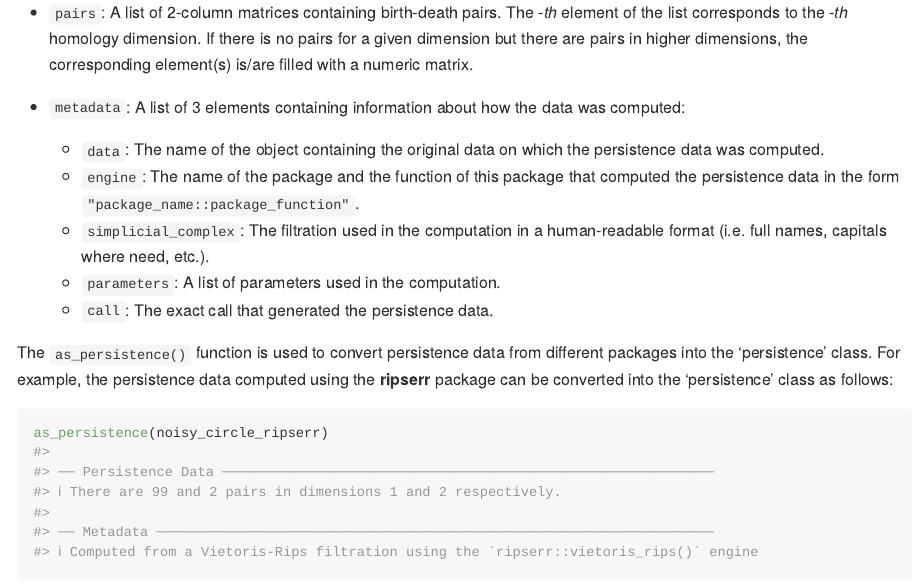
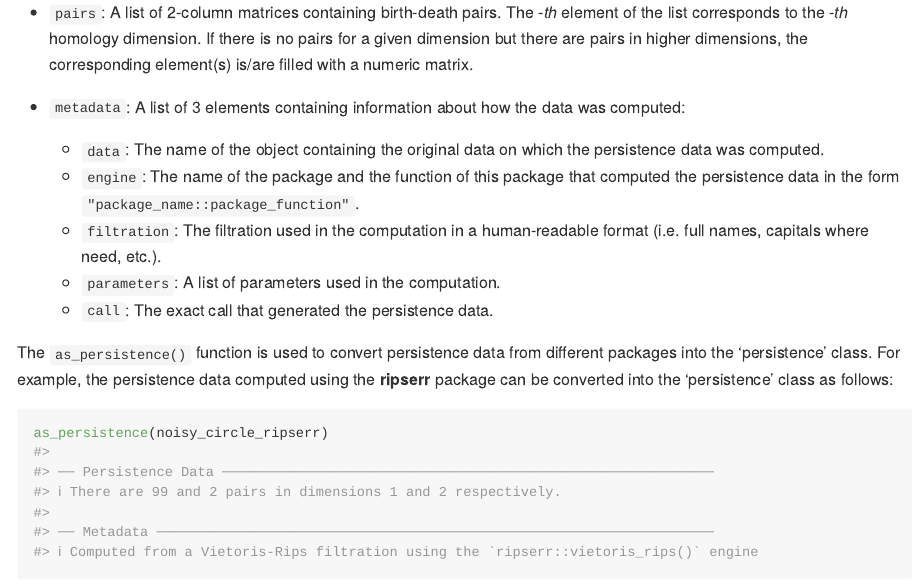
Before and after one commit to tdaverse/phutil, an R Markdown document (README.Rmd): the page in a window 1100 px wide, from 1500 px down. The pictures show the output file README.md that the author committed with the source, drawn offline in the style of GitHub; badge pictures from the web are left out.

Commit message:
Forgotten doc update in README.

```diff
--- a/README.Rmd
+++ b/README.Rmd
@@ -87,8 +87,8 @@ was computed:
     persistence data was computed.
     - `engine`: The name of the package and the function of this package that
     computed the persistence data in the form `"package_name::package_function"`.
-    - `simplicial_complex`: The filtration used in the computation in a
-    human-readable format (i.e. full names, capitals where need, etc.).
+    - `filtration`: The filtration used in the computation in a human-readable
+    format (i.e. full names, capitals where need, etc.).
     - `parameters`: A list of parameters used in the computation.
     - `call`: The exact call that generated the persistence data.
 
```
Also changed, not shown: README.md.
